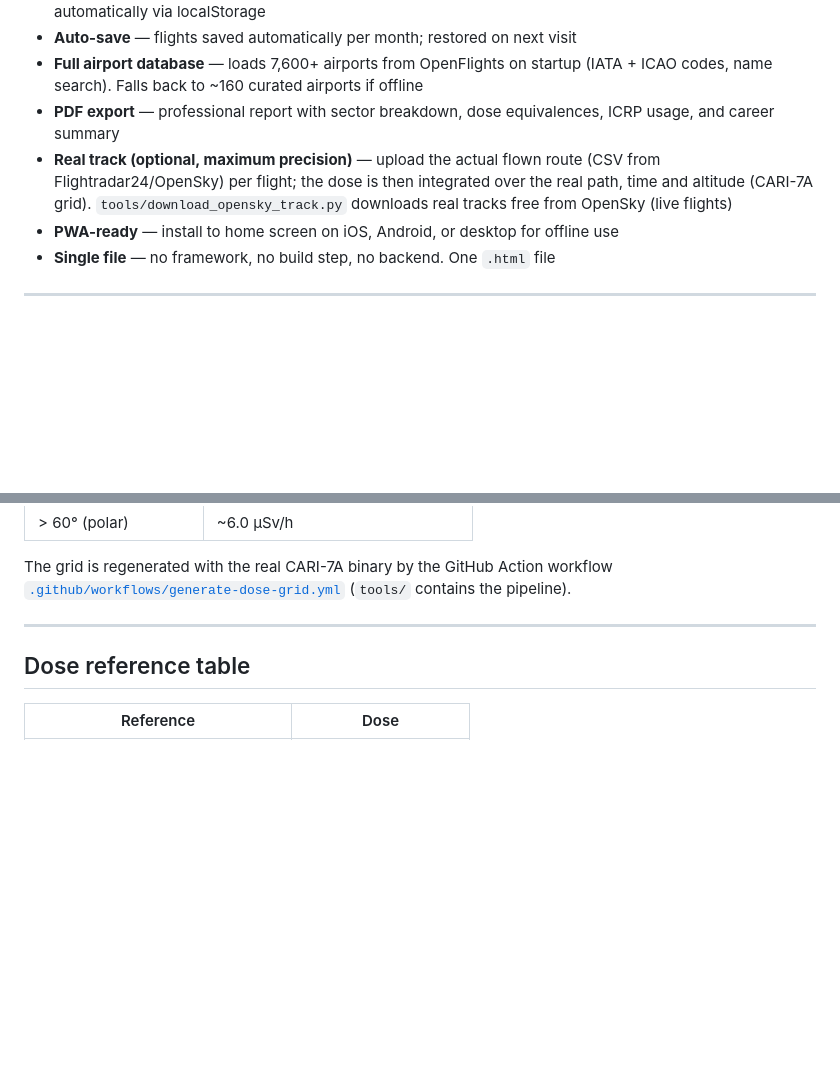
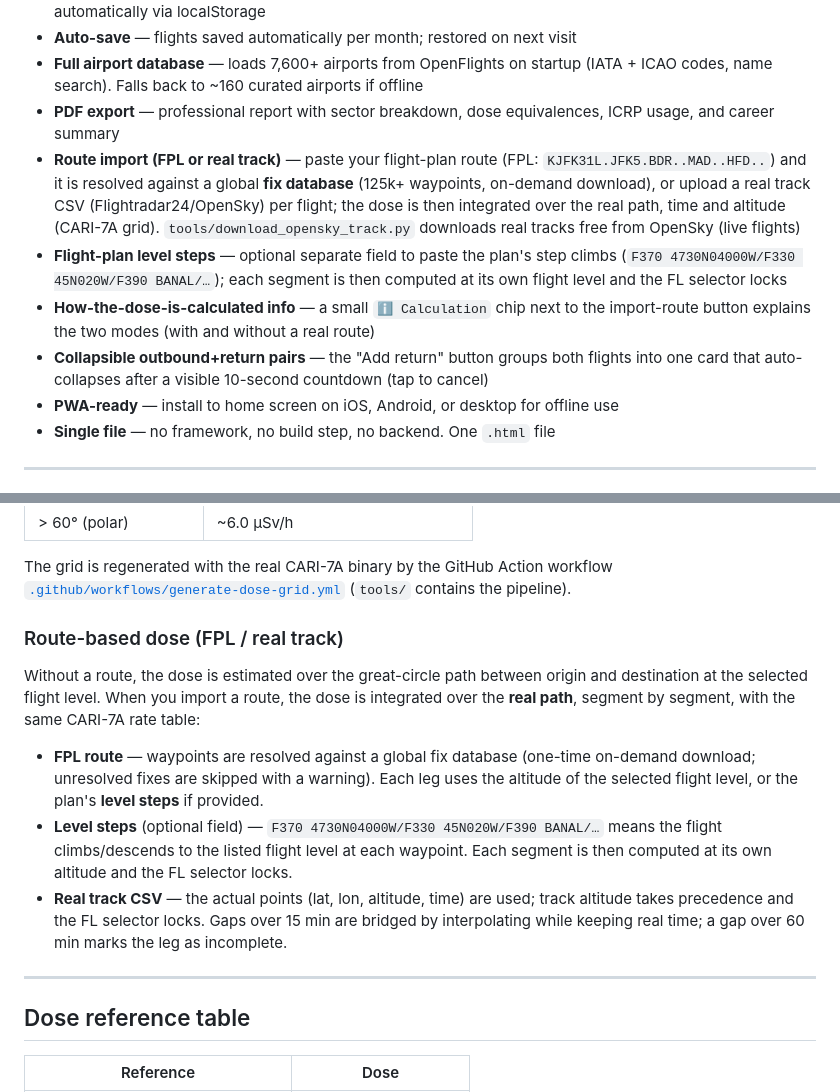
Before and after one commit to ibpilot/cosmic-rad, a Markdown page: README.md, 2 parts joined by grey strips. Rendered like a GitHub page; blank space fills up the shorter version.

Commit message:
docs(readme): document FPL route import, level steps, calc info chip and collapsible outbound+return pairs

```diff
--- a/README.md
+++ b/README.md
@@ -19,7 +19,10 @@ A tool for pilots and cabin crew to estimate cosmic radiation exposure per fligh
 - **Auto-save** — flights saved automatically per month; restored on next visit
 - **Full airport database** — loads 7,600+ airports from OpenFlights on startup (IATA + ICAO codes, name search). Falls back to ~160 curated airports if offline
 - **PDF export** — professional report with sector breakdown, dose equivalences, ICRP usage, and career summary
-- **Real track (optional, maximum precision)** — upload the actual flown route (CSV from Flightradar24/OpenSky) per flight; the dose is then integrated over the real path, time and altitude (CARI-7A grid). `tools/download_opensky_track.py` downloads real tracks free from OpenSky (live flights)
+- **Route import (FPL or real track)** — paste your flight-plan route (FPL: `KJFK31L.JFK5.BDR..MAD..HFD..`) and it is resolved against a global **fix database** (125k+ waypoints, on-demand download), or upload a real track CSV (Flightradar24/OpenSky) per flight; the dose is then integrated over the real path, time and altitude (CARI-7A grid). `tools/download_opensky_track.py` downloads real tracks free from OpenSky (live flights)
+- **Flight-plan level steps** — optional separate field to paste the plan's step climbs (`F370 4730N04000W/F330 45N020W/F390 BANAL/…`); each segment is then computed at its own flight level and the FL selector locks
+- **How-the-dose-is-calculated info** — a small `ℹ️ Calculation` chip next to the import-route button explains the two modes (with and without a real route)
+- **Collapsible outbound+return pairs** — the "Add return" button groups both flights into one card that auto-collapses after a visible 10-second countdown (tap to cancel)
 - **PWA-ready** — install to home screen on iOS, Android, or desktop for offline use
 - **Single file** — no framework, no build step, no backend. One `.html` file
 
@@ -49,6 +52,22 @@ simplified EURADOS altitude/latitude band model:
 The grid is regenerated with the real CARI-7A binary by the GitHub Action workflow
 [`.github/workflows/generate-dose-grid.yml`](.github/workflows/generate-dose-grid.yml)
 (`tools/` contains the pipeline).
+
+### Route-based dose (FPL / real track)
+
+Without a route, the dose is estimated over the great-circle path between origin and
+destination at the selected flight level. When you import a route, the dose is integrated
+over the **real path**, segment by segment, with the same CARI-7A rate table:
+
+- **FPL route** — waypoints are resolved against a global fix database (one-time on-demand
+  download; unresolved fixes are skipped with a warning). Each leg uses the altitude of the
+  selected flight level, or the plan's **level steps** if provided.
+- **Level steps** (optional field) — `F370 4730N04000W/F330 45N020W/F390 BANAL/…` means the
+  flight climbs/descends to the listed flight level at each waypoint. Each segment is then
+  computed at its own altitude and the FL selector locks.
+- **Real track CSV** — the actual points (lat, lon, altitude, time) are used; track altitude
+  takes precedence and the FL selector locks. Gaps over 15 min are bridged by interpolating
+  while keeping real time; a gap over 60 min marks the leg as incomplete.
 
 ---
 
```
